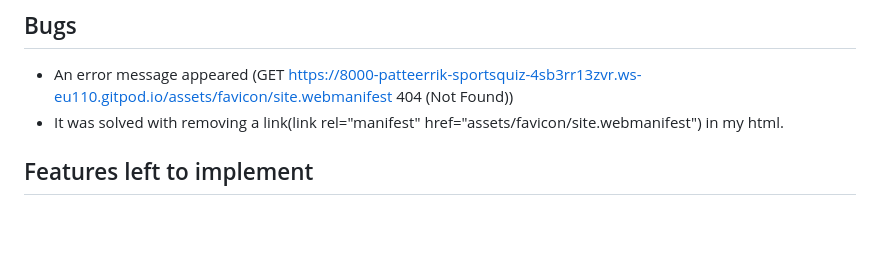
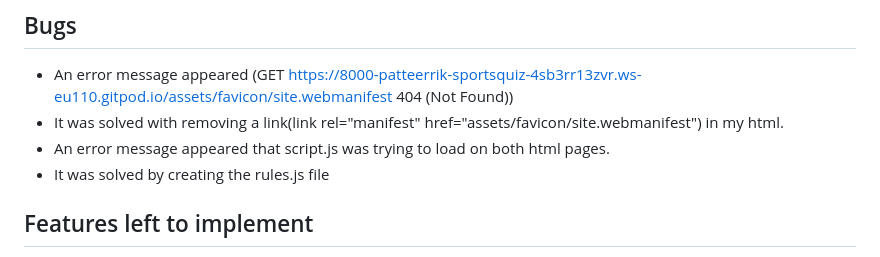
Before and after one commit to Patteerrik/sports-quiz, a Markdown page: README.md, the part around the change. GitHub-like rendering; blank space fills up the shorter version.

Commit message:
docs: add text to ##bugs section

```diff
--- a/README.md
+++ b/README.md
@@ -102,6 +102,8 @@
 ## Bugs
 * An error message appeared (GET https://8000-patteerrik-sportsquiz-4sb3rr13zvr.ws-eu110.gitpod.io/assets/favicon/site.webmanifest 404 (Not Found))
 * It was solved with removing a link(link rel="manifest" href="assets/favicon/site.webmanifest") in my html.
+* An error message appeared that script.js was trying to load on both html pages.
+* It was solved by creating the rules.js file
 
 ## Features left to implement
 
```
